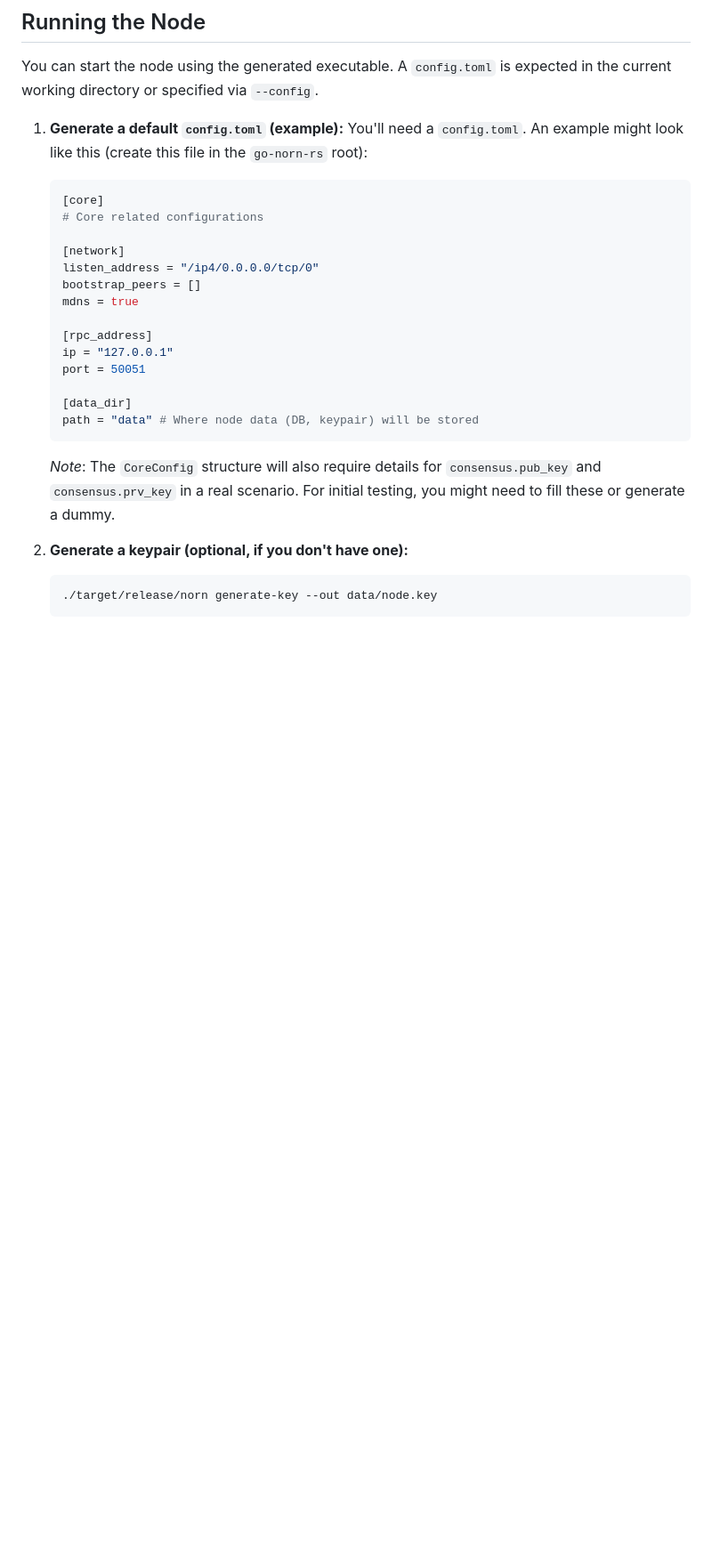
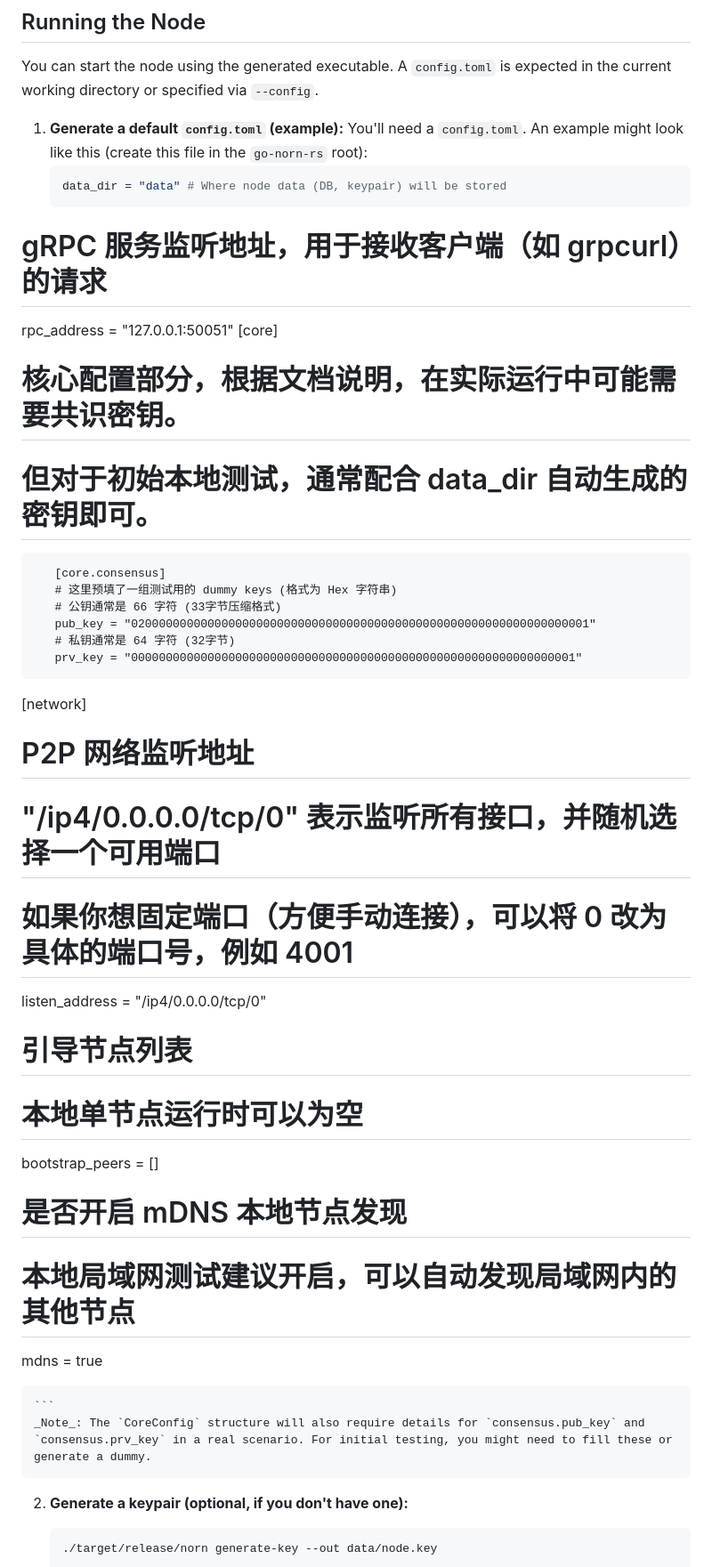
Before and after one commit to ymj68520/rust-norn, a Markdown page: README.md, the part around the change. Shown at 89% size. GitHub-like rendering; blank space fills up the shorter version.

Commit message:
Revise config.toml example in README
Updated the configuration example in README.md to include detailed core and network settings.

````diff
--- a/README.md
+++ b/README.md
@@ -43,20 +43,33 @@ You can start the node using the generated executable. A `config.toml` is expect
 1.  **Generate a default `config.toml` (example):**
     You'll need a `config.toml`. An example might look like this (create this file in the `go-norn-rs` root):
     ```toml
-    [core]
-    # Core related configurations
+    data_dir = "data" # Where node data (DB, keypair) will be stored
+   # gRPC 服务监听地址，用于接收客户端（如 grpcurl）的请求
+   rpc_address = "127.0.0.1:50051"
+   [core]
+   # 核心配置部分，根据文档说明，在实际运行中可能需要共识密钥。
+   # 但对于初始本地测试，通常配合 data_dir 自动生成的密钥即可。
+	   [core.consensus]
+       # 这里预填了一组测试用的 dummy keys (格式为 Hex 字符串)
+       # 公钥通常是 66 字符 (33字节压缩格式)
+       pub_key = "020000000000000000000000000000000000000000000000000000000000000001"
+       # 私钥通常是 64 字符 (32字节)
+       prv_key = "0000000000000000000000000000000000000000000000000000000000000001"
 
-    [network]
-    listen_address = "/ip4/0.0.0.0/tcp/0"
-    bootstrap_peers = []
-    mdns = true
+   [network]
+   # P2P 网络监听地址
+   # "/ip4/0.0.0.0/tcp/0" 表示监听所有接口，并随机选择一个可用端口
+   # 如果你想固定端口（方便手动连接），可以将 0 改为具体的端口号，例如 4001
+   listen_address = "/ip4/0.0.0.0/tcp/0"
 
-    [rpc_address]
-    ip = "127.0.0.1"
-    port = 50051
+   # 引导节点列表
+   # 本地单节点运行时可以为空
+   bootstrap_peers = []
 
-    [data_dir]
-    path = "data" # Where node data (DB, keypair) will be stored
+   # 是否开启 mDNS 本地节点发现
+   # 本地局域网测试建议开启，可以自动发现局域网内的其他节点
+   mdns = true
+
     ```
     _Note_: The `CoreConfig` structure will also require details for `consensus.pub_key` and `consensus.prv_key` in a real scenario. For initial testing, you might need to fill these or generate a dummy.
 
````
